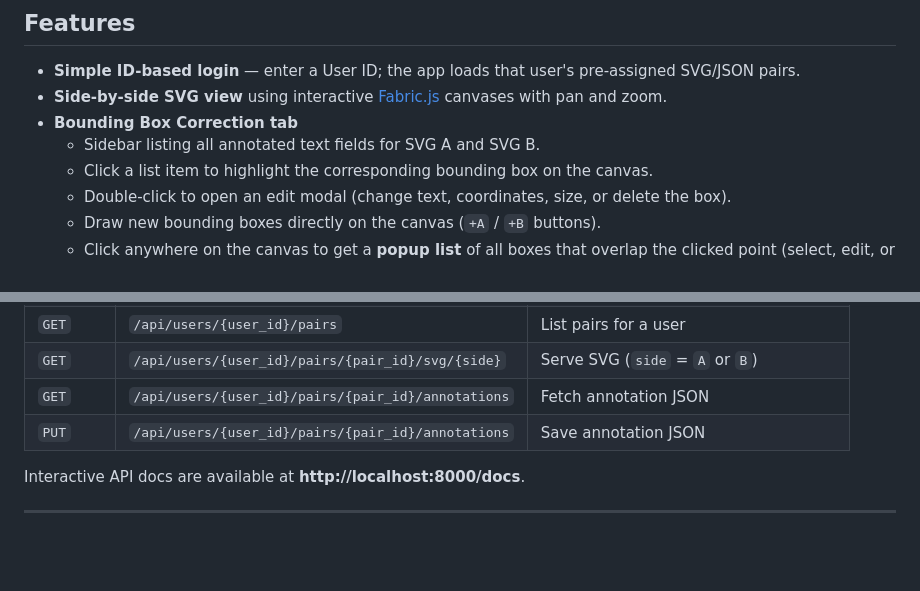
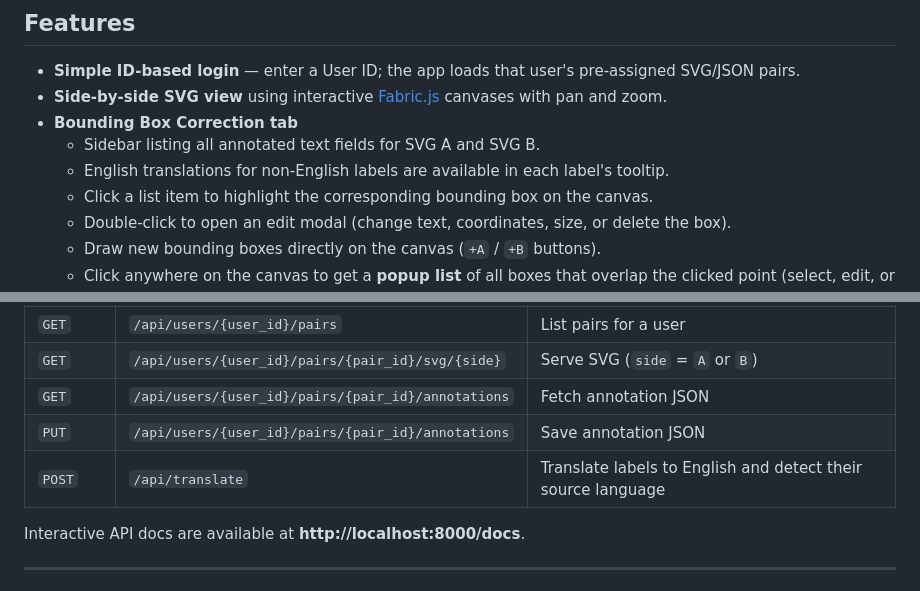
Before and after one commit to ufal/imgmt-annot-webapp, a Markdown page: README.md, 2 parts joined by grey strips. Rendered like a GitHub page; blank space fills up the shorter version.

Commit message:
Document label translation endpoint

```diff
--- a/README.md
+++ b/README.md
@@ -10,6 +10,7 @@ The web application to manually annotate or post-edit pairs of SVGs with text th
 - **Side-by-side SVG view** using interactive [Fabric.js](http://fabricjs.com/) canvases with pan and zoom.
 - **Bounding Box Correction tab**
   - Sidebar listing all annotated text fields for SVG A and SVG B.
+  - English translations for non-English labels are available in each label's tooltip.
   - Click a list item to highlight the corresponding bounding box on the canvas.
   - Double-click to open an edit modal (change text, coordinates, size, or delete the box).
   - Draw new bounding boxes directly on the canvas (`+A` / `+B` buttons).
@@ -139,6 +140,7 @@ If a pair directory has no `annotations.json`, the app starts with an empty anno
 | `GET`  | `/api/users/{user_id}/pairs/{pair_id}/svg/{side}` | Serve SVG (`side` = `A` or `B`) |
 | `GET`  | `/api/users/{user_id}/pairs/{pair_id}/annotations` | Fetch annotation JSON |
 | `PUT`  | `/api/users/{user_id}/pairs/{pair_id}/annotations` | Save annotation JSON |
+| `POST` | `/api/translate` | Translate labels to English and detect their source language |
 
 Interactive API docs are available at **http://localhost:8000/docs**.
 
```
